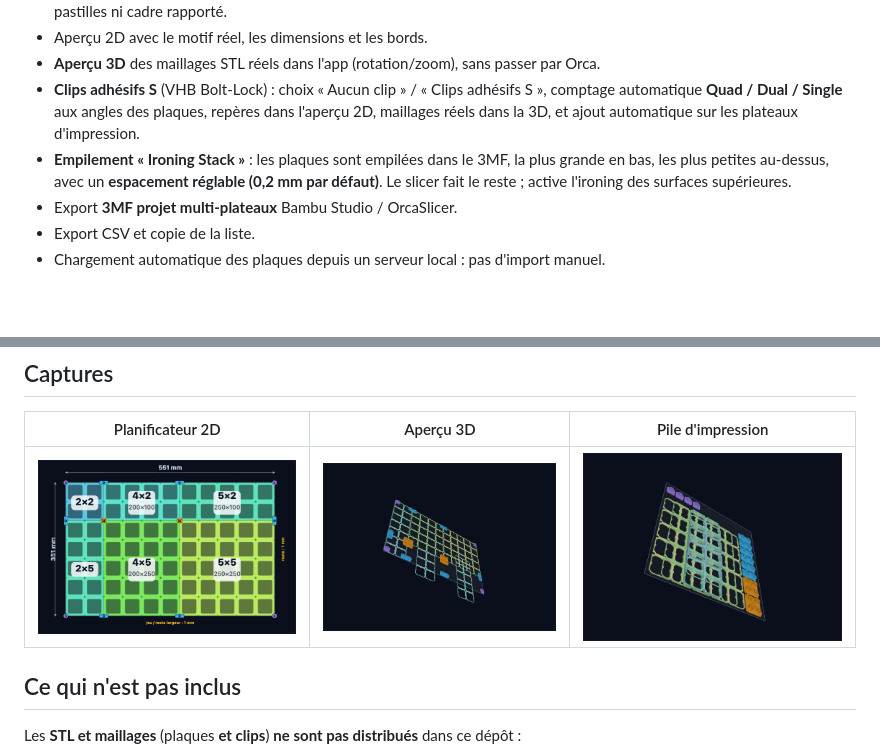
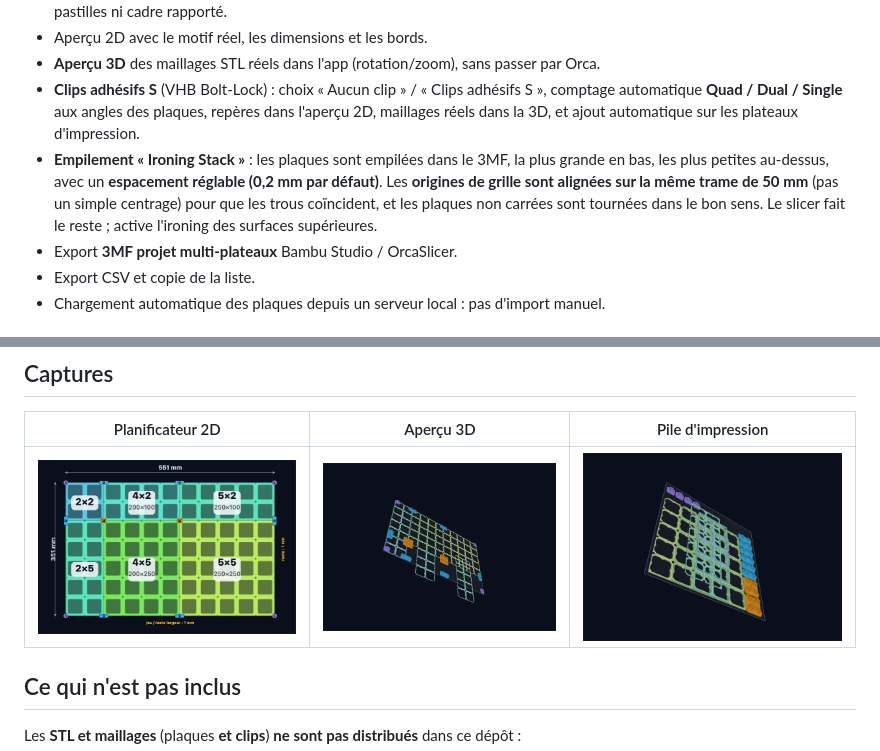
Before and after one commit to Gromatou/multibin-drawer-planner, a Markdown page: README.md, 2 parts joined by grey strips. Rendered like a GitHub page; pictures changed too: docs/3d.png, docs/drawer.png, docs/stack.png; blank space fills up the shorter version.

Commit message:
Align stacked plate grids on shared 50mm lattice and rotate non-square plates correctly

```diff
--- a/README.md
+++ b/README.md
@@ -22,7 +22,7 @@ Je précise que j'aime le système MultiBuild/MultiBoard et que ce n'est **pas u
 - Aperçu 2D avec le motif réel, les dimensions et les bords.
 - **Aperçu 3D** des maillages STL réels dans l'app (rotation/zoom), sans passer par Orca.
 - **Clips adhésifs S** (VHB Bolt-Lock) : choix « Aucun clip » / « Clips adhésifs S », comptage automatique **Quad / Dual / Single** aux angles des plaques, repères dans l'aperçu 2D, maillages réels dans la 3D, et ajout automatique sur les plateaux d'impression.
-- **Empilement « Ironing Stack »** : les plaques sont empilées dans le 3MF, la plus grande en bas, les plus petites au-dessus, avec un **espacement réglable (0,2 mm par défaut)**. Le slicer fait le reste ; active l'ironing des surfaces supérieures.
+- **Empilement « Ironing Stack »** : les plaques sont empilées dans le 3MF, la plus grande en bas, les plus petites au-dessus, avec un **espacement réglable (0,2 mm par défaut)**. Les **origines de grille sont alignées sur la même trame de 50 mm** (pas un simple centrage) pour que les trous coïncident, et les plaques non carrées sont tournées dans le bon sens. Le slicer fait le reste ; active l'ironing des surfaces supérieures.
 - Export **3MF projet multi-plateaux** Bambu Studio / OrcaSlicer.
 - Export CSV et copie de la liste.
 - Chargement automatique des plaques depuis un serveur local : pas d'import manuel.
```
Also changed, not shown: 1 other file.
